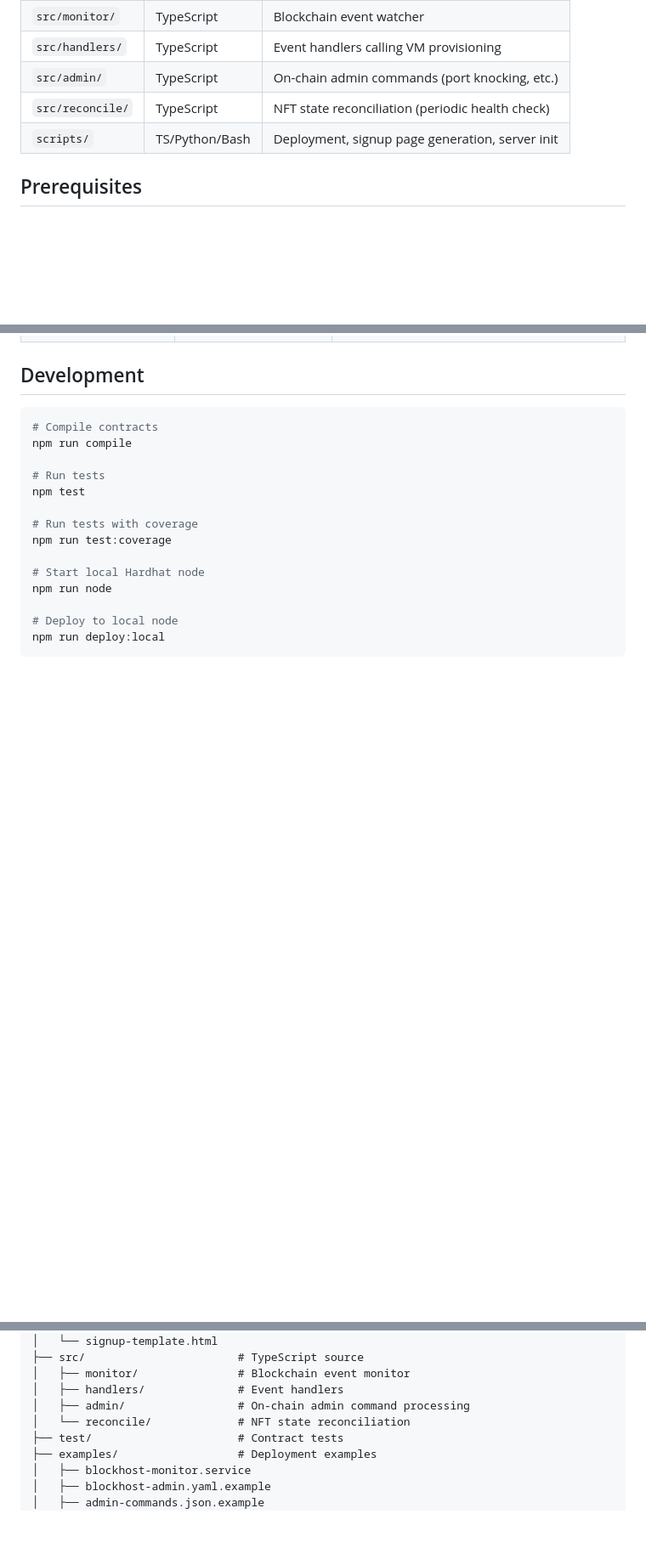
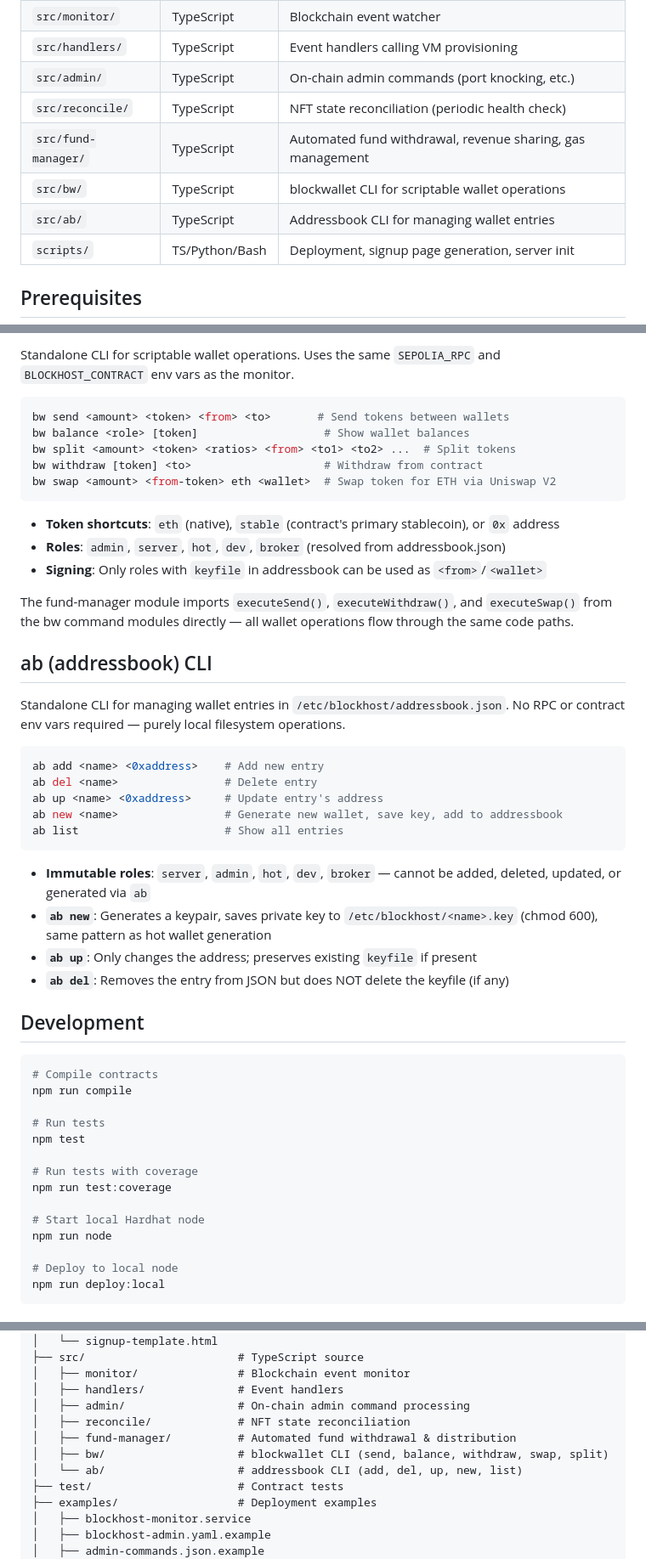
Before and after one commit to mwaddip/blockhost-engine, a Markdown page: README.md, 3 parts joined by grey strips. Shown at 85% size. Drawn GitHub-style; blank space fills up the shorter version.

````diff
--- a/README.md
+++ b/README.md
@@ -35,6 +35,9 @@ Blockchain-based VM hosting subscription system. Users purchase subscriptions on
 | `src/handlers/` | TypeScript | Event handlers calling VM provisioning |
 | `src/admin/` | TypeScript | On-chain admin commands (port knocking, etc.) |
 | `src/reconcile/` | TypeScript | NFT state reconciliation (periodic health check) |
+| `src/fund-manager/` | TypeScript | Automated fund withdrawal, revenue sharing, gas management |
+| `src/bw/` | TypeScript | blockwallet CLI for scriptable wallet operations |
+| `src/ab/` | TypeScript | Addressbook CLI for managing wallet entries |
 | `scripts/` | TS/Python/Bash | Deployment, signup page generation, server init |
 
 ## Prerequisites
@@ -150,3 +206,35 @@ VMs use NFT-based web3 authentication instead of passwords or SSH keys:
+Standalone CLI for scriptable wallet operations. Uses the same `SEPOLIA_RPC` and `BLOCKHOST_CONTRACT` env vars as the monitor.
+
+```bash
+bw send <amount> <token> <from> <to>       # Send tokens between wallets
+bw balance <role> [token]                   # Show wallet balances
+bw split <amount> <token> <ratios> <from> <to1> <to2> ...  # Split tokens
+bw withdraw [token] <to>                    # Withdraw from contract
+bw swap <amount> <from-token> eth <wallet>  # Swap token for ETH via Uniswap V2
+```
+
+- **Token shortcuts**: `eth` (native), `stable` (contract's primary stablecoin), or `0x` address
+- **Roles**: `admin`, `server`, `hot`, `dev`, `broker` (resolved from addressbook.json)
+- **Signing**: Only roles with `keyfile` in addressbook can be used as `<from>`/`<wallet>`
+
+The fund-manager module imports `executeSend()`, `executeWithdraw()`, and `executeSwap()` from the bw command modules directly — all wallet operations flow through the same code paths.
+
+## ab (addressbook) CLI
+
+Standalone CLI for managing wallet entries in `/etc/blockhost/addressbook.json`. No RPC or contract env vars required — purely local filesystem operations.
+
+```bash
+ab add <name> <0xaddress>    # Add new entry
+ab del <name>                # Delete entry
+ab up <name> <0xaddress>     # Update entry's address
+ab new <name>                # Generate new wallet, save key, add to addressbook
+ab list                      # Show all entries
+```
+
+- **Immutable roles**: `server`, `admin`, `hot`, `dev`, `broker` — cannot be added, deleted, updated, or generated via `ab`
+- **`ab new`**: Generates a keypair, saves private key to `/etc/blockhost/<name>.key` (chmod 600), same pattern as hot wallet generation
+- **`ab up`**: Only changes the address; preserves existing `keyfile` if present
+- **`ab del`**: Removes the entry from JSON but does NOT delete the keyfile (if any)
 
 ## Development
 
@@ -183,7 +271,10 @@ blockhost-engine/
 │   ├── monitor/               # Blockchain event monitor
 │   ├── handlers/              # Event handlers
 │   ├── admin/                 # On-chain admin command processing
-│   └── reconcile/             # NFT state reconciliation
+│   ├── reconcile/             # NFT state reconciliation
+│   ├── fund-manager/          # Automated fund withdrawal & distribution
+│   ├── bw/                    # blockwallet CLI (send, balance, withdraw, swap, split)
+│   └── ab/                    # addressbook CLI (add, del, up, new, list)
 ├── test/                      # Contract tests
 ├── examples/                  # Deployment examples
 │   ├── blockhost-monitor.service
````
Also changed, not shown: other parts of README.md (+54 -1 lines).
